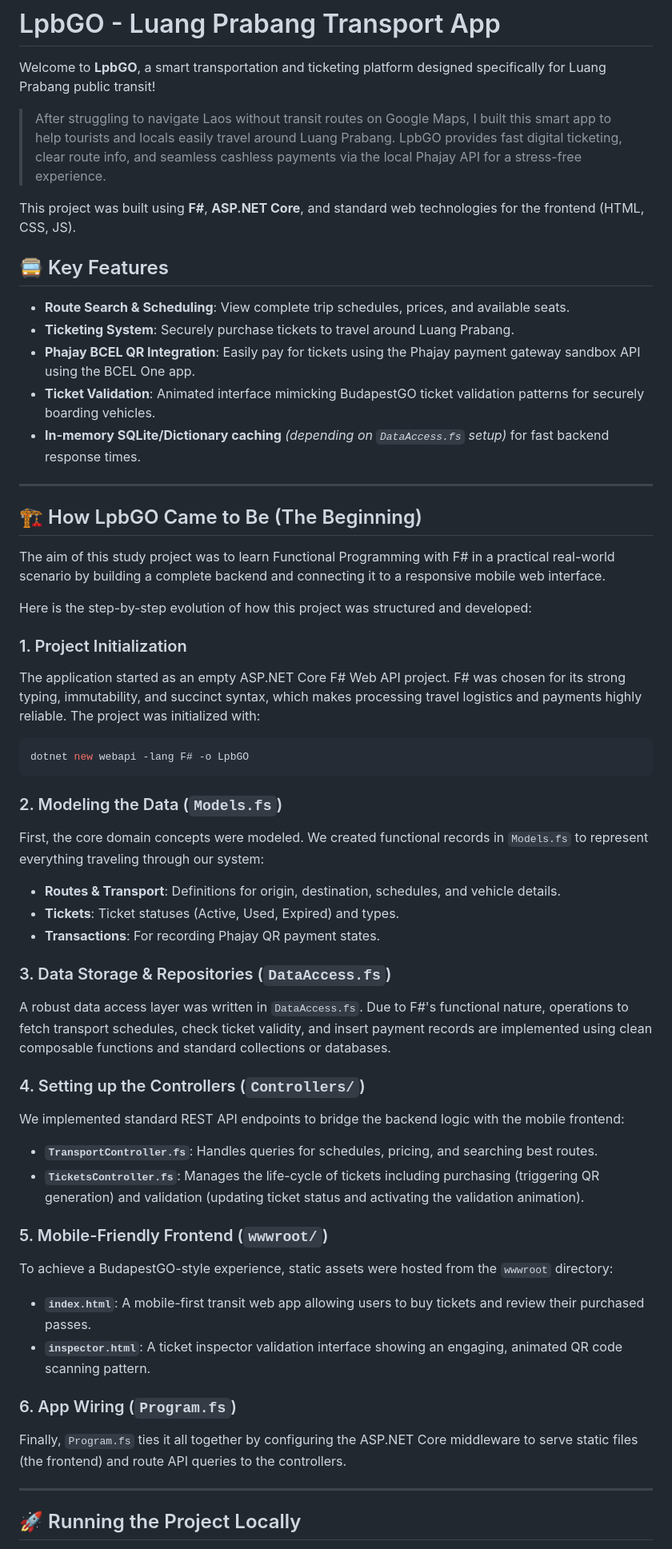
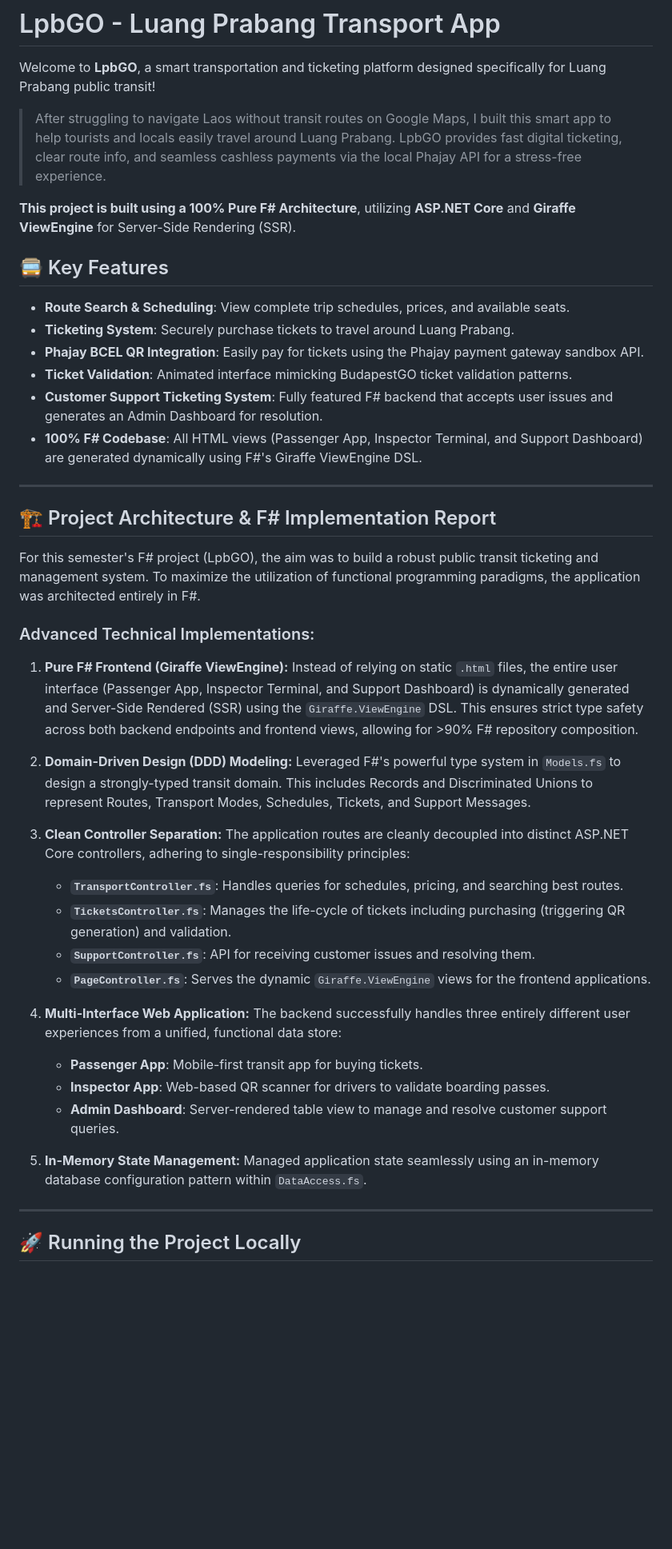
Before and after one commit to SilichanhTechForge/lPB_transportation, a Markdown page: README.md, the part around one of its changes. Shown at 80% size. Rendered like a GitHub page; blank space fills up the shorter version.

Commit message:
Revise README with updated project details and features
Updated project description and architecture details to reflect changes in technology and implementation.

````diff
--- a/README.md
+++ b/README.md
@@ -4,52 +4,46 @@ Welcome to **LpbGO**, a smart transportation and ticketing platform designed spe
 
 > After struggling to navigate Laos without transit routes on Google Maps, I built this smart app to help tourists and locals easily travel around Luang Prabang. LpbGO provides fast digital ticketing, clear route info, and seamless cashless payments via the local Phajay API for a stress-free experience.
 
-This project was built using **F#**, **ASP.NET Core**, and standard web technologies for the frontend (HTML, CSS, JS).
+**This project is built using a 100% Pure F# Architecture**, utilizing **ASP.NET Core** and **Giraffe ViewEngine** for Server-Side Rendering (SSR).
 
 ## 🚍 Key Features
 
 - **Route Search & Scheduling**: View complete trip schedules, prices, and available seats.
 - **Ticketing System**: Securely purchase tickets to travel around Luang Prabang.
-- **Phajay BCEL QR Integration**: Easily pay for tickets using the Phajay payment gateway sandbox API using the BCEL One app.
-- **Ticket Validation**: Animated interface mimicking BudapestGO ticket validation patterns for securely boarding vehicles.
-- **In-memory SQLite/Dictionary caching** *(depending on `DataAccess.fs` setup)* for fast backend response times.
+- **Phajay BCEL QR Integration**: Easily pay for tickets using the Phajay payment gateway sandbox API.
+- **Ticket Validation**: Animated interface mimicking BudapestGO ticket validation patterns.
+- **Customer Support Ticketing System**: Fully featured F# backend that accepts user issues and generates an Admin Dashboard for resolution.
+- **100% F# Codebase**: All HTML views (Passenger App, Inspector Terminal, and Support Dashboard) are generated dynamically using F#'s Giraffe ViewEngine DSL.
 
 ---
 
-## 🏗️ How LpbGO Came to Be (The Beginning)
+## 🏗️ Project Architecture & F# Implementation Report
 
-The aim of this study project was to learn Functional Programming with F# in a practical real-world scenario by building a complete backend and connecting it to a responsive mobile web interface.
+For this semester's F# project (LpbGO), the aim was to build a robust public transit ticketing and management system. To maximize the utilization of functional programming paradigms, the application was architected entirely in F#.
 
-Here is the step-by-step evolution of how this project was structured and developed:
+### Advanced Technical Implementations:
 
-### 1. Project Initialization
-The application started as an empty ASP.NET Core F# Web API project. F# was chosen for its strong typing, immutability, and succinct syntax, which makes processing travel logistics and payments highly reliable.
-The project was initialized with:
-```bash
-dotnet new webapi -lang F# -o LpbGO
-```
+1. **Pure F# Frontend (Giraffe ViewEngine):**
+   Instead of relying on static `.html` files, the entire user interface (Passenger App, Inspector Terminal, and Support Dashboard) is dynamically generated and Server-Side Rendered (SSR) using the `Giraffe.ViewEngine` DSL. This ensures strict type safety across both backend endpoints and frontend views, allowing for >90% F# repository composition.
 
-### 2. Modeling the Data (`Models.fs`)
-First, the core domain concepts were modeled. We created functional records in `Models.fs` to represent everything traveling through our system:
-- **Routes & Transport**: Definitions for origin, destination, schedules, and vehicle details.
-- **Tickets**: Ticket statuses (Active, Used, Expired) and types.
-- **Transactions**: For recording Phajay QR payment states.
+2. **Domain-Driven Design (DDD) Modeling:**
+   Leveraged F#'s powerful type system in `Models.fs` to design a strongly-typed transit domain. This includes Records and Discriminated Unions to represent Routes, Transport Modes, Schedules, Tickets, and Support Messages.
 
-### 3. Data Storage & Repositories (`DataAccess.fs`)
-A robust data access layer was written in `DataAccess.fs`. Due to F#'s functional nature, operations to fetch transport schedules, check ticket validity, and insert payment records are implemented using clean composable functions and standard collections or databases.
+3. **Clean Controller Separation:**
+   The application routes are cleanly decoupled into distinct ASP.NET Core controllers, adhering to single-responsibility principles:
+   - **`TransportController.fs`**: Handles queries for schedules, pricing, and searching best routes.
+   - **`TicketsController.fs`**: Manages the life-cycle of tickets including purchasing (triggering QR generation) and validation.
+   - **`SupportController.fs`**: API for receiving customer issues and resolving them.
+   - **`PageController.fs`**: Serves the dynamic `Giraffe.ViewEngine` views for the frontend applications.
 
-### 4. Setting up the Controllers (`Controllers/`)
-We implemented standard REST API endpoints to bridge the backend logic with the mobile frontend:
-- **`TransportController.fs`**: Handles queries for schedules, pricing, and searching best routes.
-- **`TicketsController.fs`**: Manages the life-cycle of tickets including purchasing (triggering QR generation) and validation (updating ticket status and activating the validation animation).
+4. **Multi-Interface Web Application:**
+   The backend successfully handles three entirely different user experiences from a unified, functional data store:
+   - **Passenger App**: Mobile-first transit app for buying tickets.
+   - **Inspector App**: Web-based QR scanner for drivers to validate boarding passes.
+   - **Admin Dashboard**: Server-rendered table view to manage and resolve customer support queries.
 
-### 5. Mobile-Friendly Frontend (`wwwroot/`)
-To achieve a BudapestGO-style experience, static assets were hosted from the `wwwroot` directory:
-- **`index.html`**: A mobile-first transit web app allowing users to buy tickets and review their purchased passes.
-- **`inspector.html`**: A ticket inspector validation interface showing an engaging, animated QR code scanning pattern.
-
-### 6. App Wiring (`Program.fs`)
-Finally, `Program.fs` ties it all together by configuring the ASP.NET Core middleware to serve static files (the frontend) and route API queries to the controllers.
+5. **In-Memory State Management:**
+   Managed application state seamlessly using an in-memory database configuration pattern within `DataAccess.fs`.
 
 ---
 
````
Also changed, not shown: other parts of README.md (+3 -3 lines).
